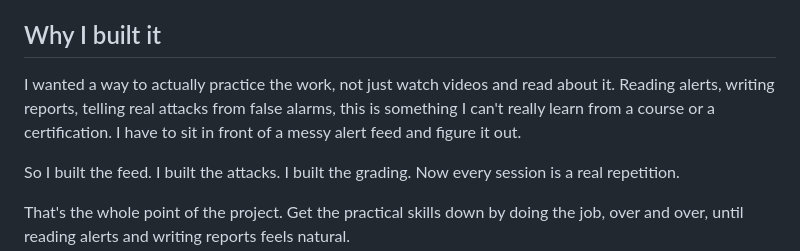
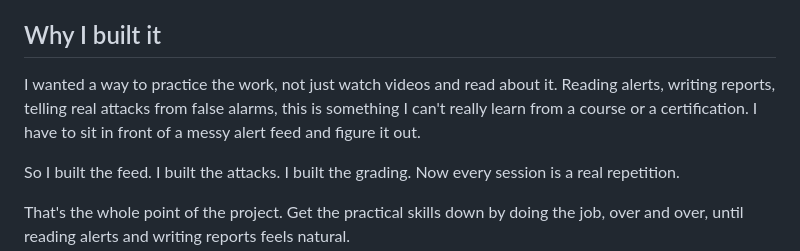
Before and after one commit to Abditus0/SOC-Simulation, a Markdown page: README.md, the part around the change. GitHub-like rendering.

```diff
--- a/README.md
+++ b/README.md
@@ -188,7 +188,7 @@ Stuff I'm planning to add:
 
 ## Why I built it
 
-I wanted a way to actually practice the work, not just watch videos and read about it. Reading alerts, writing reports, telling real attacks from false alarms, this is something I can't really learn from a course or a certification. I have to sit in front of a messy alert feed and figure it out.
+I wanted a way to practice the work, not just watch videos and read about it. Reading alerts, writing reports, telling real attacks from false alarms, this is something I can't really learn from a course or a certification. I have to sit in front of a messy alert feed and figure it out.
 
 So I built the feed. I built the attacks. I built the grading. Now every session is a real repetition.
 
```
